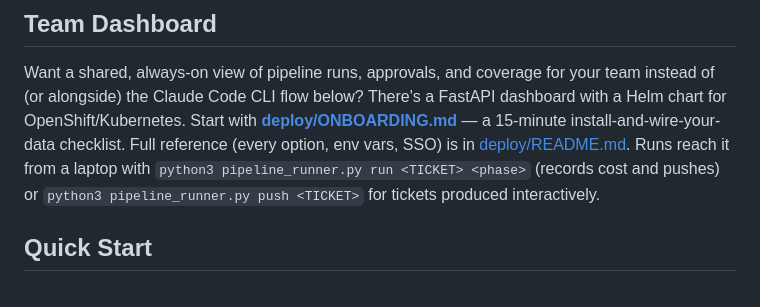
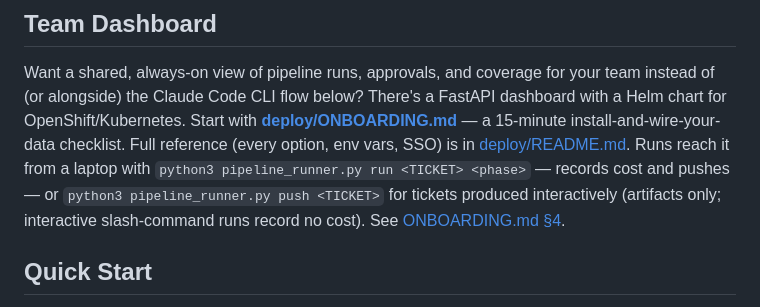
Before and after one commit to redhat-community-ai-tools/qualityflow, a Markdown page: README.md, the part around the change. GitHub-like rendering.

```diff
--- a/README.md
+++ b/README.md
@@ -95,8 +95,10 @@ instead of (or alongside) the Claude Code CLI flow below? There's a FastAPI dash
 a Helm chart for OpenShift/Kubernetes. Start with
 **[deploy/ONBOARDING.md](deploy/ONBOARDING.md)** — a 15-minute install-and-wire-your-data
 checklist. Full reference (every option, env vars, SSO) is in [deploy/README.md](deploy/README.md).
-Runs reach it from a laptop with `python3 pipeline_runner.py run <TICKET> <phase>` (records cost and
-pushes) or `python3 pipeline_runner.py push <TICKET>` for tickets produced interactively.
+Runs reach it from a laptop with `python3 pipeline_runner.py run <TICKET> <phase>` — records cost
+and pushes — or `python3 pipeline_runner.py push <TICKET>` for tickets produced interactively
+(artifacts only; interactive slash-command runs record no cost). See
+[ONBOARDING.md §4](ONBOARDING.md#4-optional-capture-cost-per-run-team-dashboard).
 
 ## Quick Start
 
```
Also changed, not shown: ONBOARDING.md (+16 -0 lines).
